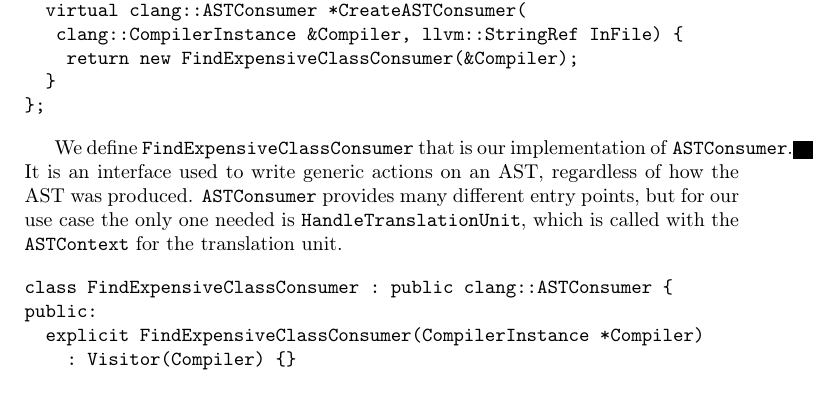
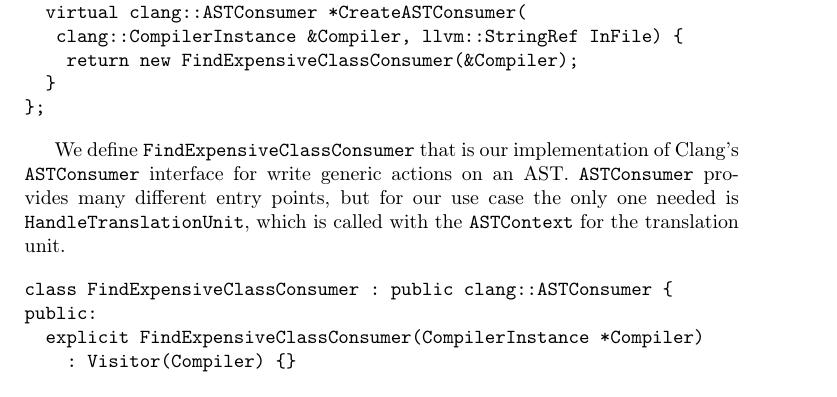
Before and after one commit to majerv-articles/ccopy-cpp, a LaTeX paper (article/ConcCtor.tex): part of page 5 of 6, cut so that both start at the same text. Compiled offline with pdfLaTeX.

Commit message:
Text structure changed due to formatting

```diff
--- a/article/ConcCtor.tex
+++ b/article/ConcCtor.tex
@@ -188,7 +188,7 @@ public:
 };
 \end{verbatim}
 
-We define \texttt{FindExpensiveClassConsumer} that is our implementation of \texttt{ASTConsumer}. It is an interface used to write generic actions on an AST, regardless of how the AST was produced. \texttt{ASTConsumer} provides many different entry points, but for our use case the only one needed is \texttt{HandleTranslationUnit}, which is called with the \texttt{ASTContext} for the translation unit.
+We define \texttt{FindExpensiveClassConsumer} that is our implementation of Clang's \texttt{ASTConsumer} interface for write generic actions on an AST. \texttt{ASTConsumer} provides many different entry points, but for our use case the only one needed is \texttt{HandleTranslationUnit}, which is called with the \texttt{ASTContext} for the translation unit.
 
 \begin{verbatim}
 class FindExpensiveClassConsumer : public clang::ASTConsumer {
```
